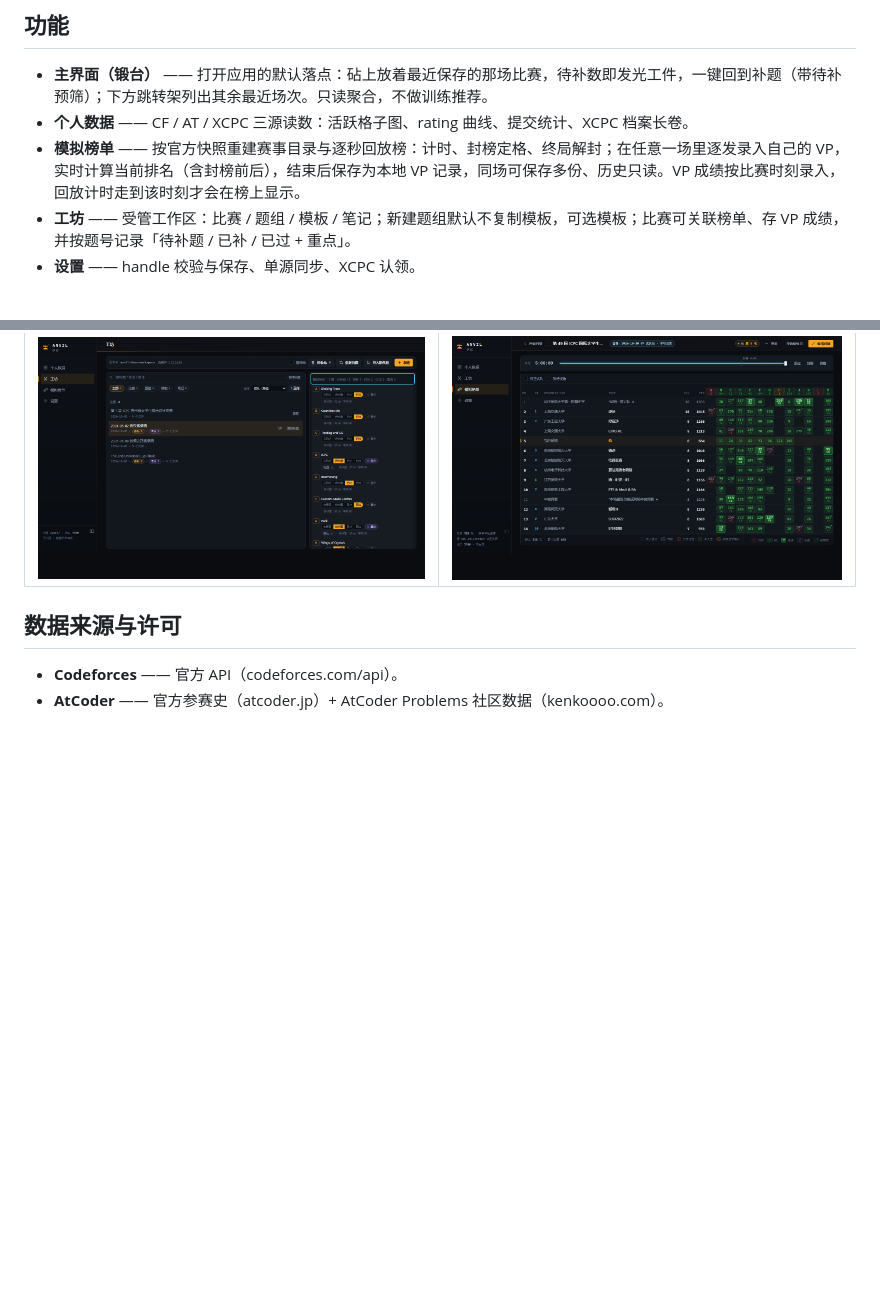
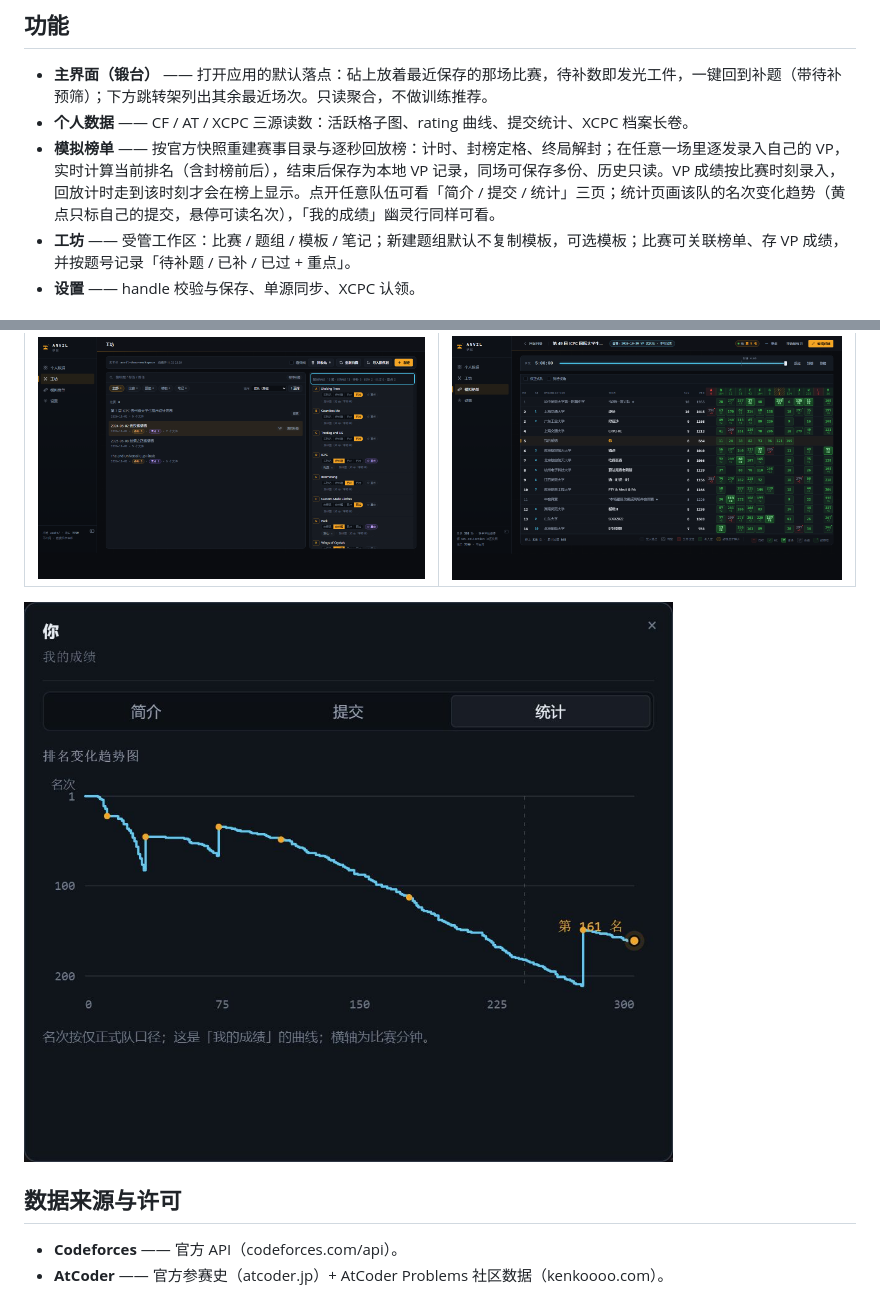
Before and after one commit to Lucky-Xiaoxin/Anvil, a Markdown page: README.md, 2 parts joined by grey strips. Rendered like a GitHub page; pictures changed too: assets/screenshots/arena-team-tabs.png (added); blank space fills up the shorter version.

Commit message:
队伍详情三页：简介 / 提交 / 统计 + 排名趋势（同步私库 main a1847da）

```diff
--- a/README.md
+++ b/README.md
@@ -8,7 +8,7 @@
 
 - **主界面（锻台）** —— 打开应用的默认落点：砧上放着最近保存的那场比赛，待补数即发光工件，一键回到补题（带待补预筛）；下方跳转架列出其余最近场次。只读聚合，不做训练推荐。
 - **个人数据** —— CF / AT / XCPC 三源读数：活跃格子图、rating 曲线、提交统计、XCPC 档案长卷。
-- **模拟榜单** —— 按官方快照重建赛事目录与逐秒回放榜：计时、封榜定格、终局解封；在任意一场里逐发录入自己的 VP，实时计算当前排名（含封榜前后），结束后保存为本地 VP 记录，同场可保存多份、历史只读。VP 成绩按比赛时刻录入，回放计时走到该时刻才会在榜上显示。
+- **模拟榜单** —— 按官方快照重建赛事目录与逐秒回放榜：计时、封榜定格、终局解封；在任意一场里逐发录入自己的 VP，实时计算当前排名（含封榜前后），结束后保存为本地 VP 记录，同场可保存多份、历史只读。VP 成绩按比赛时刻录入，回放计时走到该时刻才会在榜上显示。点开任意队伍可看「简介 / 提交 / 统计」三页；统计页画该队的名次变化趋势（黄点只标自己的提交，悬停可读名次），「我的成绩」幽灵行同样可看。
 - **工坊** —— 受管工作区：比赛 / 题组 / 模板 / 笔记；新建题组默认不复制模板，可选模板；比赛可关联榜单、存 VP 成绩，并按题号记录「待补题 / 已补 / 已过 + 重点」。
 - **设置** —— handle 校验与保存、单源同步、XCPC 认领。
 
@@ -28,6 +28,8 @@
 | 工坊 · 题目标记 | 模拟榜单 · VP 回放 |
 |---|---|
 | ![工坊](assets/screenshots/workbench.png) | ![模拟榜单](assets/screenshots/arena.png) |
+
+![队伍详情 · 排名趋势](assets/screenshots/arena-team-tabs.png)
 
 ## 数据来源与许可
 
```
Also changed, not shown: ARCHITECTURE.md (+1 -1 lines), 10 other files.
